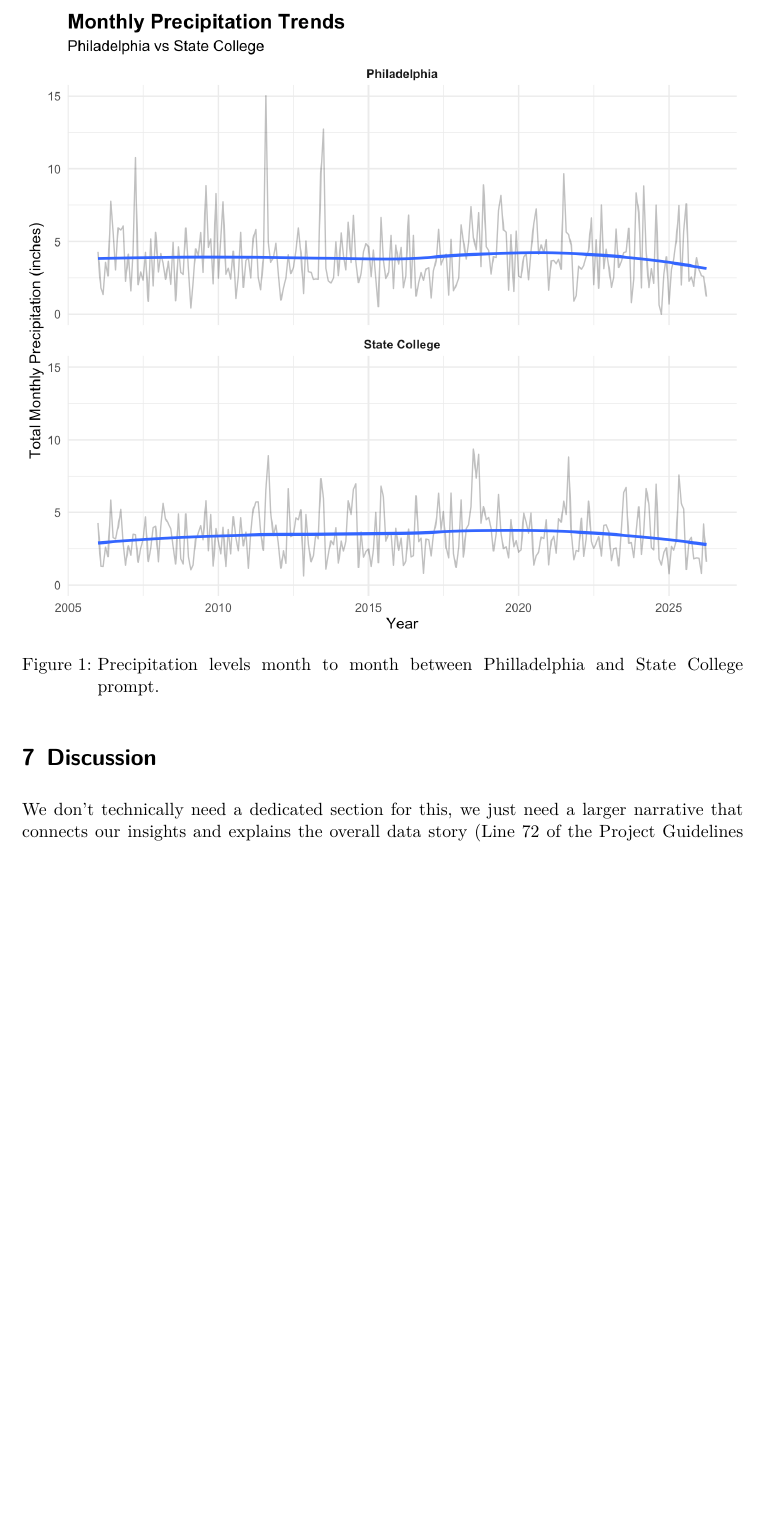
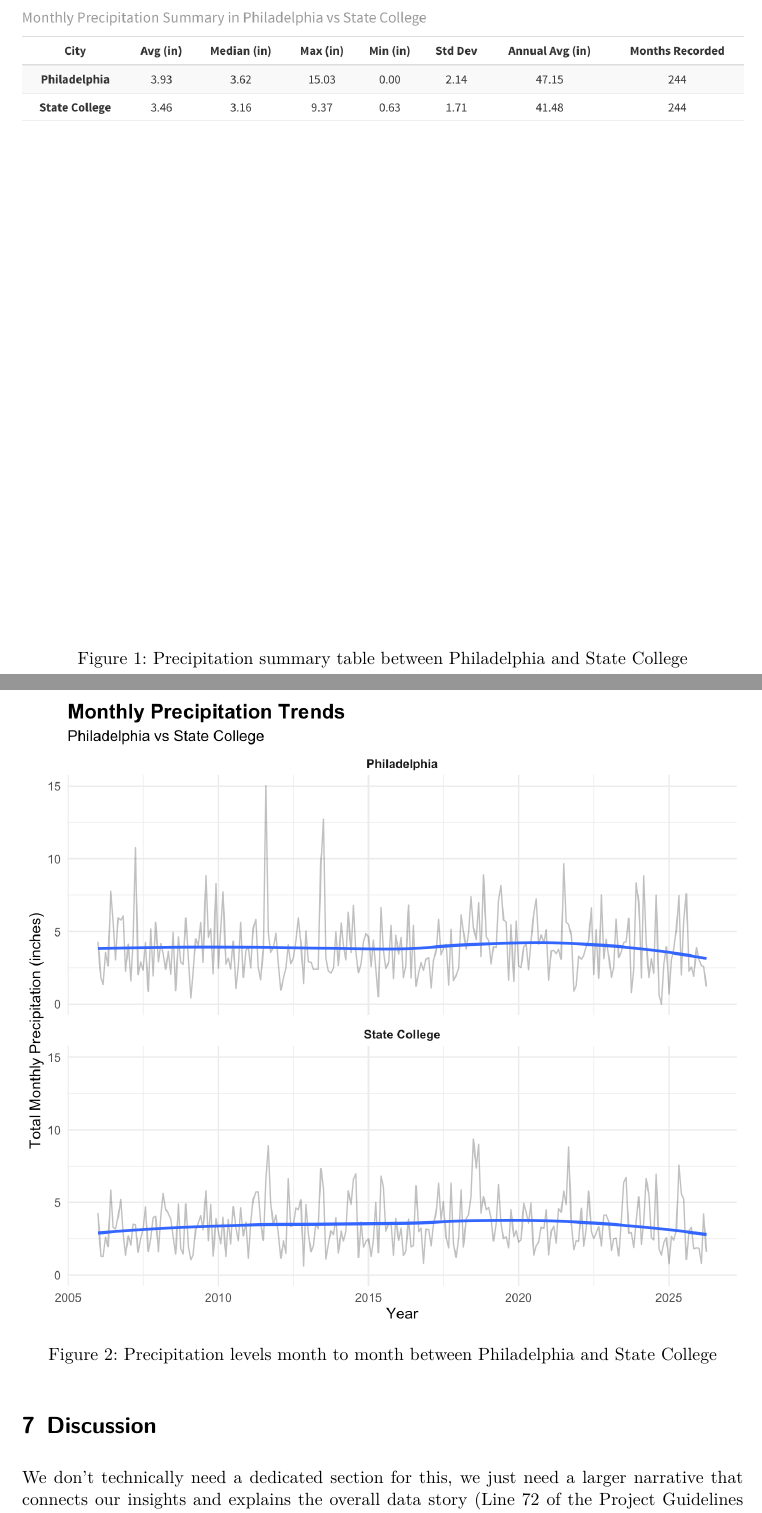
Before and after one commit to Stat184-Spring2026/Sec2-CP-Childish_Gambino, a Quarto document (final_project.qmd): part of page 6 of 7 before the commit and two parts of pages 6 and 7 of 8 after it, the two joined at a grey line, cut at the place of the change, the shorter picture padded with empty space. The pictures show the output file final_project.pdf that the author committed with the source.

Commit message:
Added rainfall table to Precipitation Section
Added rainfall table to Precipitation Section

```diff
--- a/final_project.qmd
+++ b/final_project.qmd
@@ -162,8 +162,9 @@ From the chart, both locations exhibit noticeable variability in monthly precipi
 
 Overall, the analysis demonstrates that while precipitation in Philadelphia and State College are broadly consistent over time, with both cities experiencing similar seasonal variability and long-term stability. Extreme events are outliers in this chart. Despite the geographic differences, both locations are generally similar and stable implying that regional weather systems have a stronger influence than just terrain, elevation, etc. This comparison provides a clear view of how precipitation behaves in the Mid-Atlantic region.
 
-![Precipitation levels month to month between Philladelphia and State College
-prompt.](precipitation.png)
+![Precipitation summary table between Philadelphia and State College](rainfall_table.png)
+
+![Precipitation levels month to month between Philadelphia and State College](precipitation.png)
 
 # Discussion
 
```
Also changed, not shown: final_project.pdf, rainfall_table.png (added).
